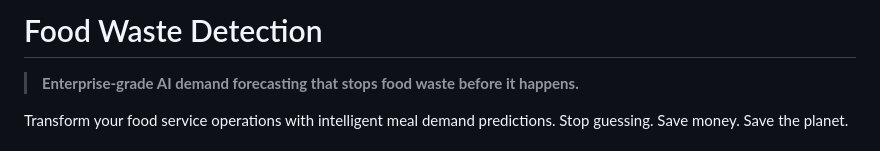
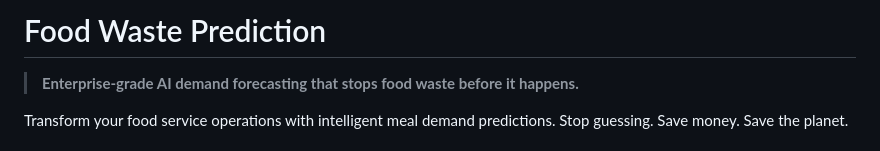
Before and after one commit to Shashank-A-Bharadwaj/Food-Waste_Detection, a Markdown page: README.md, the part around the change. Rendered like a GitHub page.

```diff
--- a/README.md
+++ b/README.md
@@ -1,4 +1,4 @@
-# Food Waste Detection
+# Food Waste Prediction
 
 > **Enterprise-grade AI demand forecasting that stops food waste before it happens.**
 
```
